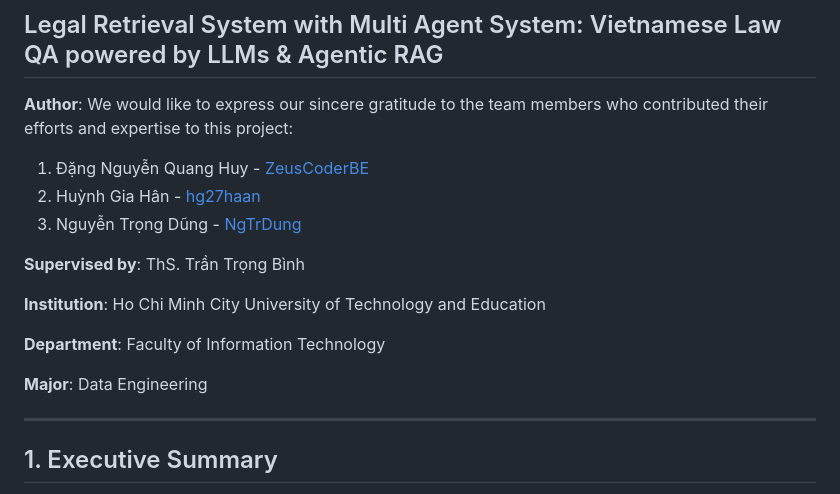
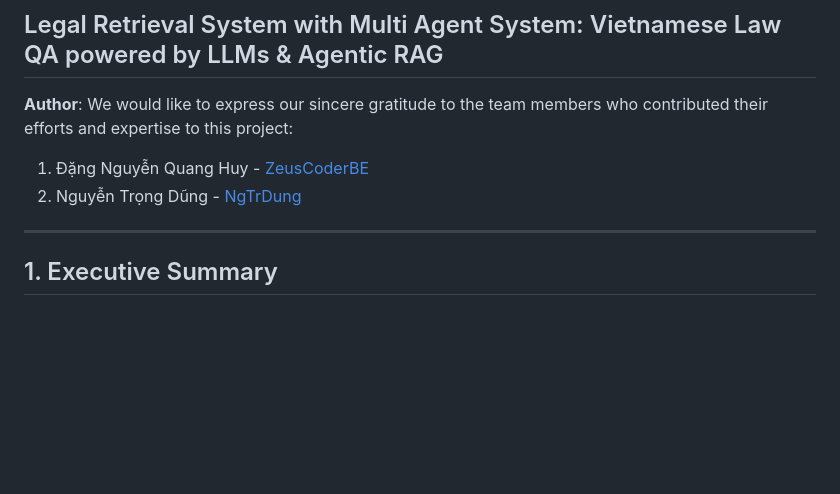
Before and after one commit to ZeusCoderBE/Khoa_Luan_Tot_Nghiep_Agentic_RAG, a Markdown page: README.md, the part around the change. GitHub-like rendering; blank space fills up the shorter version.

```diff
--- a/README.md
+++ b/README.md
@@ -17,16 +17,7 @@ Here is the Demo video: [Legal Retrieval System with Multi Agent System: Vietnam
 **Author**: We would like to express our sincere gratitude to the team members who contributed their efforts and expertise to this project:
 
   1. Đặng Nguyễn Quang Huy - [ZeusCoderBE](https://github.com/ZeusCoderBE)
-  2. Huỳnh Gia Hân - [hg27haan](https://github.com/hg27haan)
-  3. Nguyễn Trọng Dũng - [NgTrDung](https://github.com/NgTrDung)
-
-**Supervised by**: ThS. Trần Trọng Bình
-
-**Institution**: Ho Chi Minh City University of Technology and Education
-
-**Department**:  Faculty of Information Technology
-
-**Major**: Data Engineering
+  2. Nguyễn Trọng Dũng - [NgTrDung](https://github.com/NgTrDung)
 
 ---
 
```
